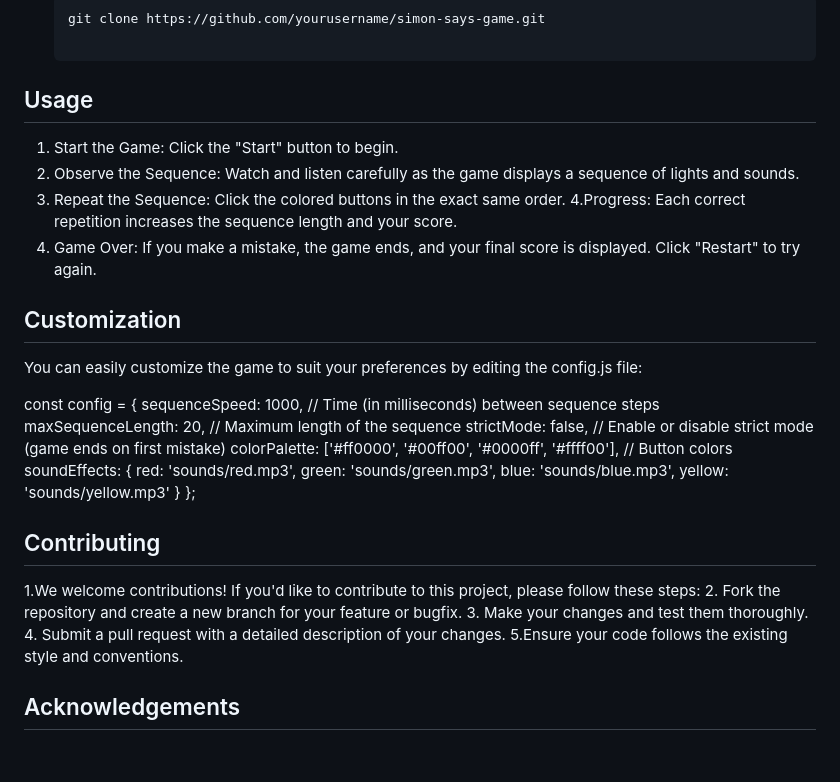
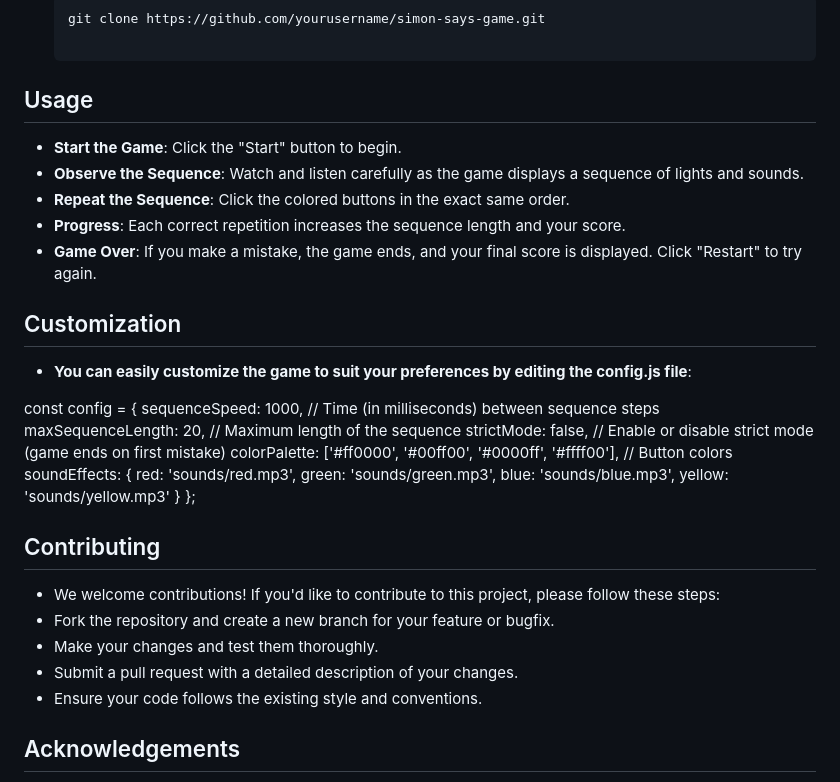
Before and after one commit to PavanSeervi/simon-says-game, a Markdown page: README.md, the part around the change. GitHub-like rendering; blank space fills up the shorter version.

```diff
--- a/README.md
+++ b/README.md
@@ -42,14 +42,14 @@ To run the game locally, follow these steps:
    git clone https://github.com/yourusername/simon-says-game.git
 
 ## Usage
-1. Start the Game: Click the "Start" button to begin.
-2. Observe the Sequence: Watch and listen carefully as the game displays a sequence of lights and sounds.
-3. Repeat the Sequence: Click the colored buttons in the exact same order.
-4.Progress: Each correct repetition increases the sequence length and your score.
-5. Game Over: If you make a mistake, the game ends, and your final score is displayed. Click "Restart" to try again.
+- **Start the Game**: Click the "Start" button to begin.
+- **Observe the Sequence**: Watch and listen carefully as the game displays a sequence of lights and sounds.
+- **Repeat the Sequence**: Click the colored buttons in the exact same order.
+- **Progress**: Each correct repetition increases the sequence length and your score.
+- **Game Over**: If you make a mistake, the game ends, and your final score is displayed. Click "Restart" to try again.
 
 ## Customization
-You can easily customize the game to suit your preferences by editing the config.js file:
+- **You can easily customize the game to suit your preferences by editing the config.js file**:
 
 const config = {
   sequenceSpeed: 1000, // Time (in milliseconds) between sequence steps
@@ -65,11 +65,11 @@ const config = {
 };
 
 ## Contributing
-1.We welcome contributions! If you'd like to contribute to this project, please follow these steps:
-2. Fork the repository and create a new branch for your feature or bugfix.
-3. Make your changes and test them thoroughly.
-4. Submit a pull request with a detailed description of your changes.
-5.Ensure your code follows the existing style and conventions.
+- We welcome contributions! If you'd like to contribute to this project, please follow these steps:
+- Fork the repository and create a new branch for your feature or bugfix.
+- Make your changes and test them thoroughly.
+- Submit a pull request with a detailed description of your changes.
+- Ensure your code follows the existing style and conventions.
 
 ## Acknowledgements
 Inspired by the classic Simon® electronic game by Milton Bradley.
```
